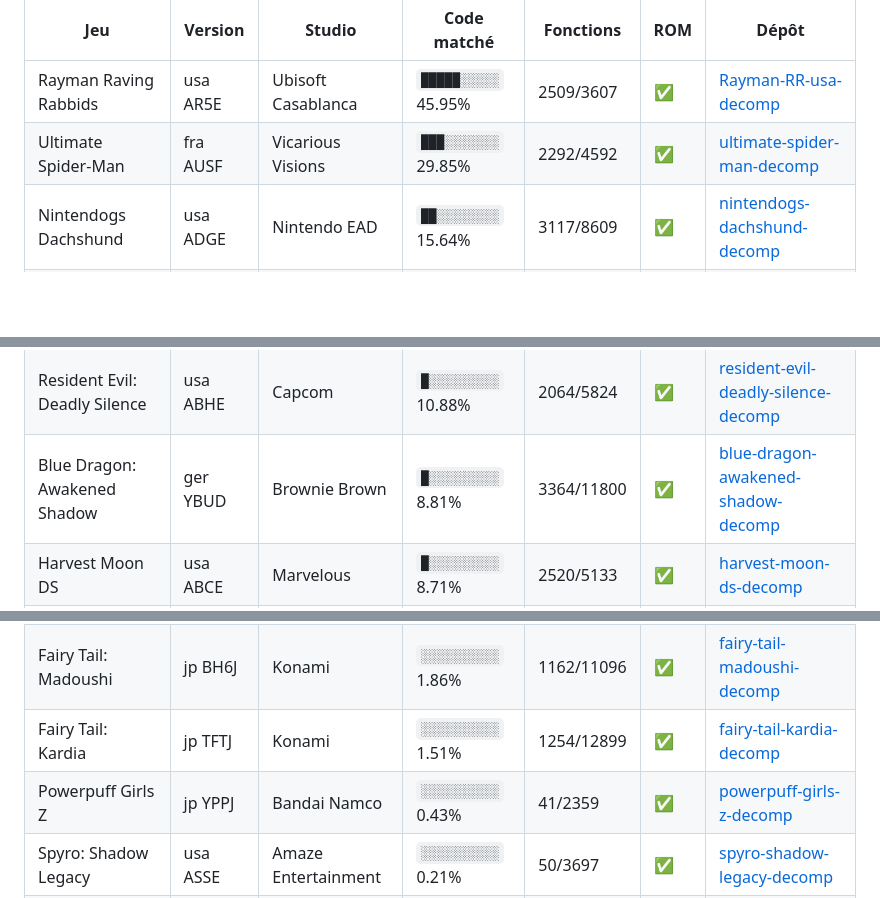
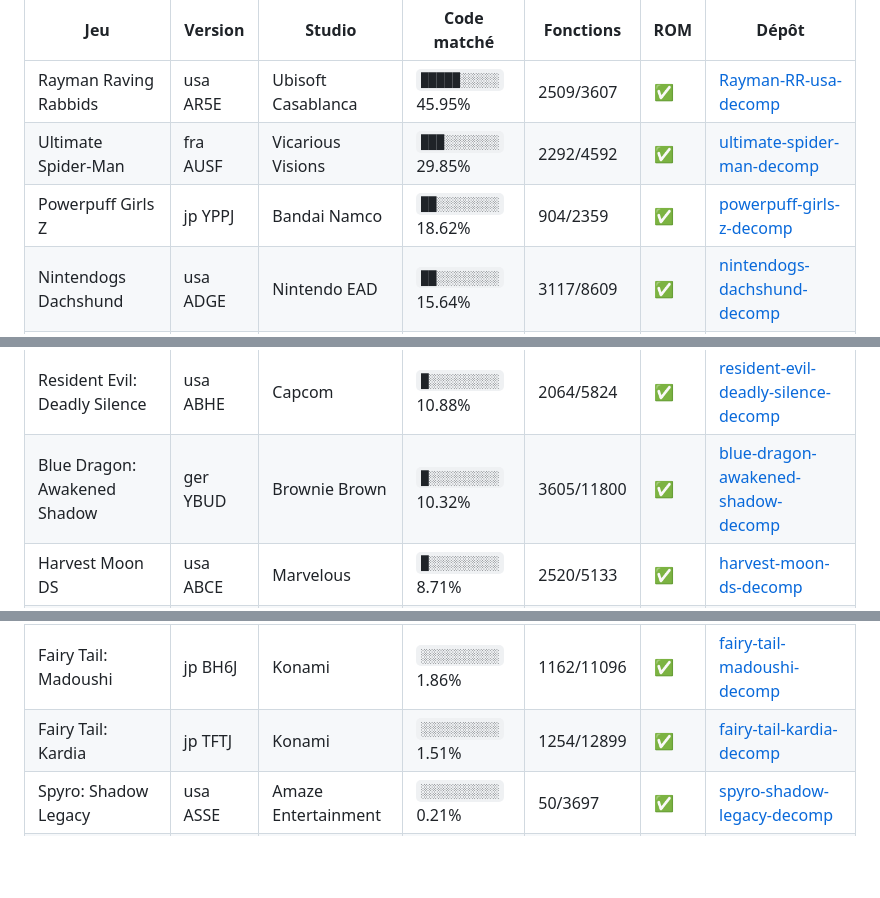
Before and after one commit to NSCabezon/ds-decomp-studio, a Markdown page: README.md, 3 parts joined by grey strips. Rendered like a GitHub page; blank space fills up the shorter version.

Commit message:
README: progress of every game (job progress)

```diff
--- a/README.md
+++ b/README.md
@@ -16,13 +16,14 @@ difficulty, cuts them into blocks of 50, and runs a shared work queue (claims li
 |---|---|---|---|---|---|---|
 | Rayman Raving Rabbids | usa AR5E | Ubisoft Casablanca | `█████░░░░░` 45.95% | 2509/3607 | ✅ | [Rayman-RR-usa-decomp](https://github.com/liolu/Rayman-RR-usa-decomp) |
 | Ultimate Spider-Man | fra AUSF | Vicarious Visions | `███░░░░░░░` 29.85% | 2292/4592 | ✅ | [ultimate-spider-man-decomp](https://github.com/liolu/ultimate-spider-man-decomp) |
+| Powerpuff Girls Z | jp YPPJ | Bandai Namco | `██░░░░░░░░` 18.62% | 904/2359 | ✅ | [powerpuff-girls-z-decomp](https://github.com/liolu/powerpuff-girls-z-decomp) |
 | Nintendogs Dachshund | usa ADGE | Nintendo EAD | `██░░░░░░░░` 15.64% | 3117/8609 | ✅ | [nintendogs-dachshund-decomp](https://github.com/liolu/nintendogs-dachshund-decomp) |
 | Dragon Ball Origins | eu CDZP | Game Republic | `██░░░░░░░░` 15.06% | 2704/5118 | ✅ | [dragon-ball-origins-decomp](https://github.com/liolu/dragon-ball-origins-decomp) |
 | Farm Frenzy | usa BFZE | Alawar | `█░░░░░░░░░` 11.58% | 558/1208 | ✅ | [farm-frenzy-decomp](https://github.com/liolu/farm-frenzy-decomp) |
 | Cooking Mama | usa ACCE | Office Create | `█░░░░░░░░░` 11.27% | 873/2551 | ✅ | [cooking-mama-decomp](https://github.com/liolu/cooking-mama-decomp) |
 | LEGO Star Wars II | usa AL7E | Amaze Entertainment | `█░░░░░░░░░` 11.17% | 2079/4763 | ✅ | [lego-star-wars-ii-the-original-trilogy-decomp](https://github.com/liolu/lego-star-wars-ii-the-original-trilogy-decomp) |
 | Resident Evil: Deadly Silence | usa ABHE | Capcom | `█░░░░░░░░░` 10.88% | 2064/5824 | ✅ | [resident-evil-deadly-silence-decomp](https://github.com/liolu/resident-evil-deadly-silence-decomp) |
-| Blue Dragon: Awakened Shadow | ger YBUD | Brownie Brown | `█░░░░░░░░░` 8.81% | 3364/11800 | ✅ | [blue-dragon-awakened-shadow-decomp](https://github.com/liolu/blue-dragon-awakened-shadow-decomp) |
+| Blue Dragon: Awakened Shadow | ger YBUD | Brownie Brown | `█░░░░░░░░░` 10.32% | 3605/11800 | ✅ | [blue-dragon-awakened-shadow-decomp](https://github.com/liolu/blue-dragon-awakened-shadow-decomp) |
 | Harvest Moon DS | usa ABCE | Marvelous | `█░░░░░░░░░` 8.71% | 2520/5133 | ✅ | [harvest-moon-ds-decomp](https://github.com/liolu/harvest-moon-ds-decomp) |
 | MySims | usa AQIE | EA | `█░░░░░░░░░` 8.49% | 2225/6820 | ✅ | [mysims-decomp](https://github.com/liolu/mysims-decomp) |
 | The Simpsons Game | usa YSZE | Amaze Entertainment | `█░░░░░░░░░` 7.52% | 2779/8968 | ✅ | [simpsons-game-decomp](https://github.com/liolu/simpsons-game-decomp) |
@@ -33,7 +34,6 @@ difficulty, cuts them into blocks of 50, and runs a shared work queue (claims li
 | Eyeshield 21 | jp AE4J | Eighting | `░░░░░░░░░░` 2.17% | 1150/21940 | ✅ | [eyeshield-21-decomp](https://github.com/liolu/eyeshield-21-decomp) |
 | Fairy Tail: Madoushi | jp BH6J | Konami | `░░░░░░░░░░` 1.86% | 1162/11096 | ✅ | [fairy-tail-madoushi-decomp](https://github.com/liolu/fairy-tail-madoushi-decomp) |
 | Fairy Tail: Kardia | jp TFTJ | Konami | `░░░░░░░░░░` 1.51% | 1254/12899 | ✅ | [fairy-tail-kardia-decomp](https://github.com/liolu/fairy-tail-kardia-decomp) |
-| Powerpuff Girls Z | jp YPPJ | Bandai Namco | `░░░░░░░░░░` 0.43% | 41/2359 | ✅ | [powerpuff-girls-z-decomp](https://github.com/liolu/powerpuff-girls-z-decomp) |
 | Spyro: Shadow Legacy | usa ASSE | Amaze Entertainment | `░░░░░░░░░░` 0.21% | 50/3697 | ✅ | [spyro-shadow-legacy-decomp](https://github.com/liolu/spyro-shadow-legacy-decomp) |
 | Club House Games | usa ATDE | Agenda | `░░░░░░░░░░` 0.00% | 0/8314 | ✅ | local (pas encore de match) |
 | Madagascar | eu AMGP | Vicarious Visions | `░░░░░░░░░░` 0.00% | 0/3444 | ✅ | local (pas encore de match) |
```
Also changed, not shown: other parts of README.md (+1 -1 lines).
